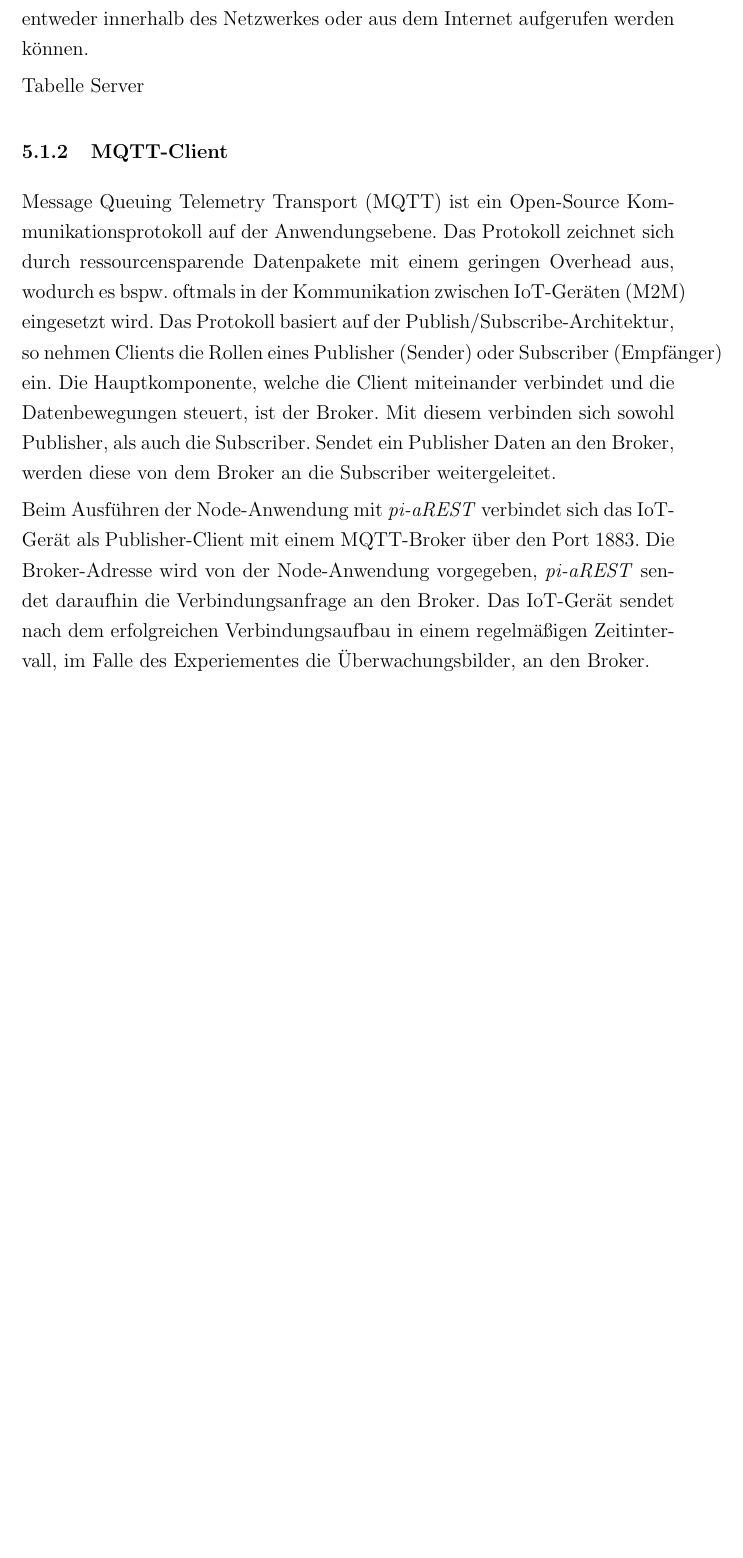
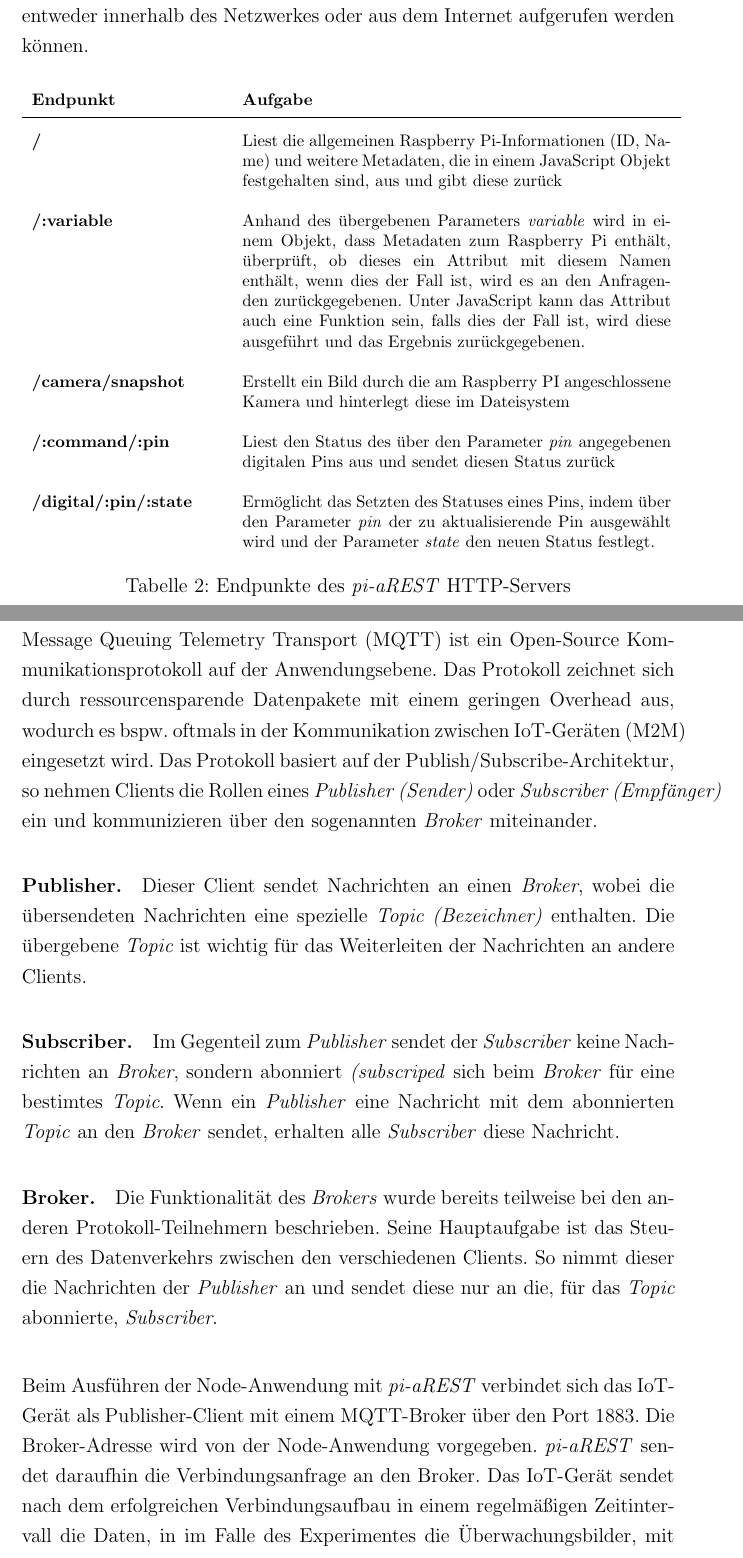
Before and after one commit to SerQuicky/hsfl-security-threats-and-possible-countermeasures-in-iot, a LaTeX document (latex/document.tex, which reads latex/sections/example.tex): part of page 12 of 13 before the commit and two parts of pages 12 and 13 of 15 after it, the two joined at a grey line, cut so that both start at the same text, the shorter picture padded with empty space. Compiled offline with pdfLaTeX.

Commit message:
Add further raw text

```diff
--- a/latex/sections/example.tex
+++ b/latex/sections/example.tex
@@ -33,21 +33,70 @@ Nachdem Ausführen der Node-Anwendung mit der importierten Bibliothek, startet \
 verschiedene Endpunkte, welche entweder innerhalb des Netzwerkes oder aus dem Internet aufgerufen werden
 können.
 
-Tabelle Server
+\begin{table}[h!]
+  \footnotesize
+  \centering
+  \label{tab:security-threats}
+  \begin{tabular}{p{4cm}p{9cm}}
+    \textbf{Endpunkt} & \textbf{Aufgabe}\\
+    \hline
+    \textbf{/} & Liest die allgemeinen Raspberry Pi-Informationen (ID, Name) und weitere
+		    Metadaten, die in einem JavaScript Objekt festgehalten sind, aus und gibt
+		   diese zurück  \\
+
+    \textbf{/:variable} & Anhand des übergebenen Parameters \textit{variable} wird in einem
+				Objekt, dass Metadaten zum Raspberry Pi enthält, überprüft, ob dieses ein
+				Attribut mit diesem Namen enthält, wenn dies der Fall ist, wird es an den
+				Anfragenden zurückgegebenen. Unter JavaScript kann das Attribut auch
+				eine Funktion sein, falls dies der Fall ist, wird diese ausgeführt und das
+				Ergebnis zurückgegebenen. \\
+
+    \textbf{/camera/snapshot} & Erstellt ein Bild durch die am Raspberry PI angeschlossene Kamera
+					     und hinterlegt diese im Dateisystem  \\
+
+    \textbf{/:command/:pin} & Liest den Status des über den Parameter \textit{pin} angegebenen digitalen
+					Pins aus und sendet diesen Status zurück   \\
+
+    \textbf{/digital/:pin/:state} & Ermöglicht das Setzten des Statuses eines Pins, indem über den Parameter
+					\textit{pin} der zu aktualisierende Pin ausgewählt wird und der Parameter
+					\textit{state} den neuen Status festlegt.  \\
+  \end{tabular}
+  \caption{Endpunkte des \textit{pi-aREST} HTTP-Servers}
+\end{table}
+
+\pagebreak
 
 \subsubsection{MQTT-Client}
 Message Queuing Telemetry Transport (MQTT) ist ein Open-Source Kommunikationsprotokoll auf der
 Anwendungsebene. Das Protokoll zeichnet sich durch ressourcensparende Datenpakete mit einem
 geringen Overhead aus, wodurch es bspw. oftmals in der Kommunikation zwischen IoT-Geräten (M2M)
 eingesetzt wird. Das Protokoll basiert auf der Publish/Subscribe-Architektur, so nehmen Clients
-die Rollen eines Publisher (Sender) oder Subscriber (Empfänger) ein. Die Hauptkomponente, welche
-die Client miteinander verbindet und die Datenbewegungen steuert, ist der Broker.  Mit diesem
-verbinden sich sowohl Publisher, als auch die Subscriber. Sendet ein Publisher Daten an den Broker,
-werden diese von dem Broker an die Subscriber weitergeleitet.
+die Rollen eines \textit{Publisher (Sender)} oder \textit{Subscriber (Empfänger)} ein und kommunizieren
+über den sogenannten \textit{Broker} miteinander.
+
+\paragraph{Publisher.}
+Dieser Client sendet Nachrichten an einen \textit{Broker}, wobei die übersendeten Nachrichten eine spezielle
+\textit{Topic (Bezeichner)} enthalten. Die übergebene \textit{Topic} ist wichtig für das Weiterleiten der
+Nachrichten an andere Clients.
+
+
+\paragraph{Subscriber.}
+Im Gegenteil zum \textit{Publisher} sendet der \textit{Subscriber} keine Nachrichten an \textit{Broker},
+sondern abonniert \textit{(subscriped} sich beim \textit{Broker} für eine bestimtes \textit{Topic}.
+Wenn ein \textit{Publisher} eine Nachricht mit dem abonnierten \textit{Topic} an den \textit{Broker}
+sendet, erhalten alle \textit{Subscriber} diese Nachricht.
+
+
+\paragraph{Broker.}
+Die Funktionalität des \textit{Brokers} wurde bereits teilweise bei den anderen Protokoll-Teilnehmern
+beschrieben. Seine Hauptaufgabe ist das Steuern des Datenverkehrs zwischen den verschiedenen Clients.
+So nimmt dieser die Nachrichten der \textit{Publisher} an und sendet diese nur an die, für das \textit{Topic}
+abonnierte, \textit{Subscriber}.  \\
+
 
 Beim Ausführen der Node-Anwendung mit \textit{pi-aREST} verbindet sich das IoT-Gerät als Publisher-Client
-mit einem MQTT-Broker über den Port 1883. Die Broker-Adresse wird von der Node-Anwendung vorgegeben,
+mit einem MQTT-Broker über den Port 1883. Die Broker-Adresse wird von der Node-Anwendung vorgegeben.
 \textit{pi-aREST} sendet daraufhin die Verbindungsanfrage an den Broker. Das IoT-Gerät sendet nach dem
-erfolgreichen Verbindungsaufbau in einem regelmäßigen Zeitintervall, im Falle des Experiementes die
-Überwachungsbilder, an den Broker.
+erfolgreichen Verbindungsaufbau in einem regelmäßigen Zeitintervall die Daten, in im Falle des Experimentes
+die Überwachungsbilder, mit einem speziellen Topic an den Broker. \\
 
```
Also changed, not shown: latex/document.pdf, latex/images/mqtt.png (added), latex/images/raspberry_architecture.png (added), latex/sections/example.tex (25 more changed lines), 1 other file.
